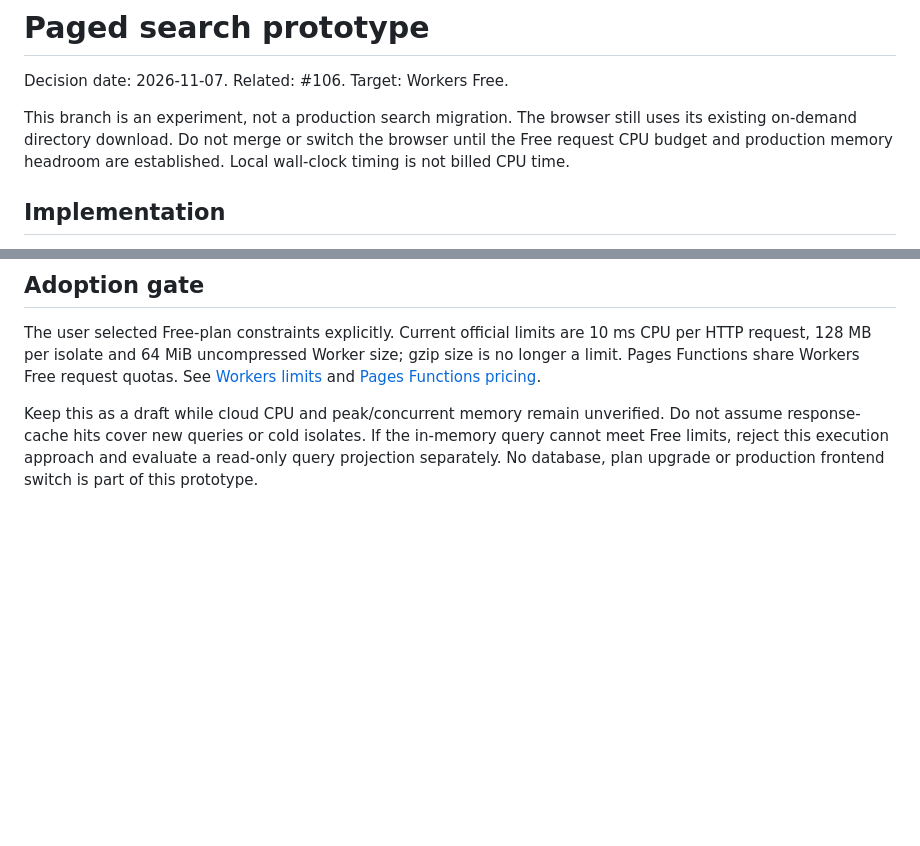
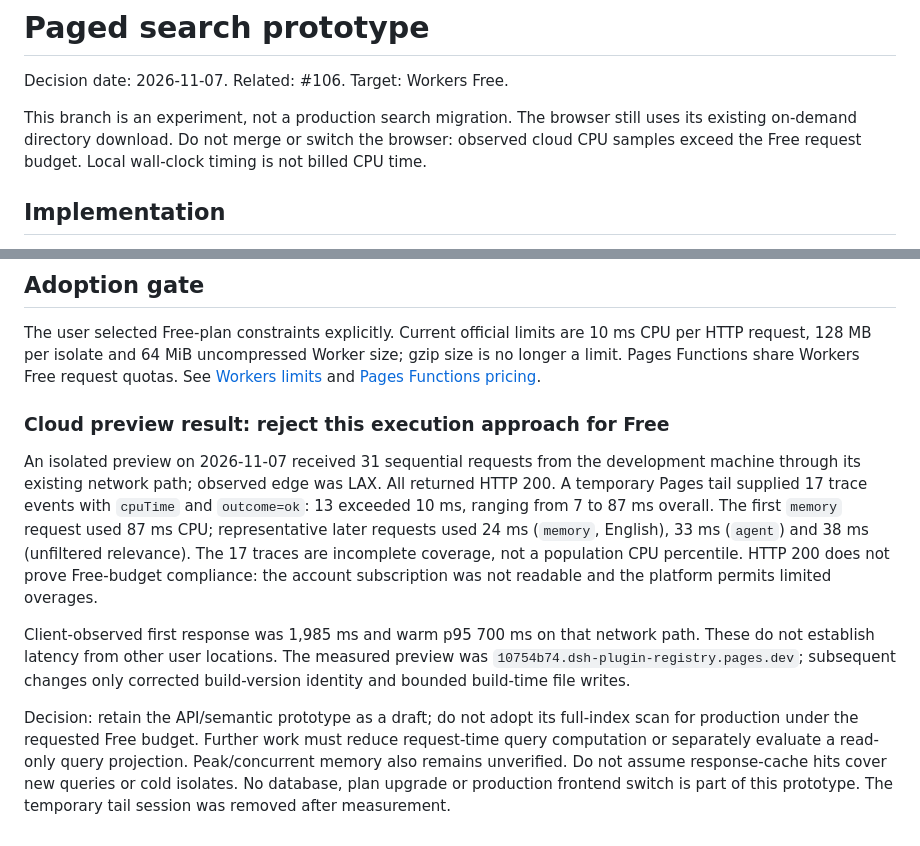
Before and after one commit to majiayu000/dsh-plugin-registry, a Markdown page: docs/paged-search-prototype.md, 2 parts joined by grey strips. Rendered like a GitHub page; blank space fills up the shorter version.

Commit message:
docs: reject full-index scan for the observed Free CPU budget
Signed-off-by: majiayu000 <1835304752@qq.com>

```diff
--- a/docs/paged-search-prototype.md
+++ b/docs/paged-search-prototype.md
@@ -4,8 +4,8 @@ Decision date: 2026-11-07. Related: #106. Target: Workers Free.
 
 This branch is an experiment, not a production search migration. The browser
 still uses its existing on-demand directory download. Do not merge or switch
-the browser until the Free request CPU budget and production memory headroom
-are established. Local wall-clock timing is not billed CPU time.
+the browser: observed cloud CPU samples exceed the Free request budget.
+Local wall-clock timing is not billed CPU time.
 
 ## Implementation
 
@@ -84,8 +84,27 @@ Worker size; gzip size is no longer a limit. Pages Functions share Workers
 Free request quotas. See [Workers limits](https://developers.cloudflare.com/workers/platform/limits/)
 and [Pages Functions pricing](https://developers.cloudflare.com/pages/functions/pricing/).
 
-Keep this as a draft while cloud CPU and peak/concurrent memory remain
-unverified. Do not assume response-cache hits cover new queries or cold
-isolates. If the in-memory query cannot meet Free limits, reject this execution
-approach and evaluate a read-only query projection separately. No database,
-plan upgrade or production frontend switch is part of this prototype.
+### Cloud preview result: reject this execution approach for Free
+
+An isolated preview on 2026-11-07 received 31 sequential requests from the
+development machine through its existing network path; observed edge was LAX.
+All returned HTTP 200. A temporary Pages tail supplied 17 trace events with
+`cpuTime` and `outcome=ok`: 13 exceeded 10 ms, ranging from 7 to 87 ms overall.
+The first `memory` request used 87 ms CPU; representative later requests used
+24 ms (`memory`, English), 33 ms (`agent`) and 38 ms (unfiltered relevance).
+The 17 traces are incomplete coverage, not a population CPU percentile.
+HTTP 200 does not prove Free-budget compliance: the account subscription was
+not readable and the platform permits limited overages.
+
+Client-observed first response was 1,985 ms and warm p95 700 ms on that network
+path. These do not establish latency from other user locations. The measured
+preview was `10754b74.dsh-plugin-registry.pages.dev`; subsequent changes only
+corrected build-version identity and bounded build-time file writes.
+
+Decision: retain the API/semantic prototype as a draft; do not adopt its
+full-index scan for production under the requested Free budget. Further work
+must reduce request-time query computation or separately evaluate a read-only
+query projection. Peak/concurrent memory also remains unverified. Do not
+assume response-cache hits cover new queries or cold isolates. No database,
+plan upgrade or production frontend switch is part of this prototype. The
+temporary tail session was removed after measurement.
```
